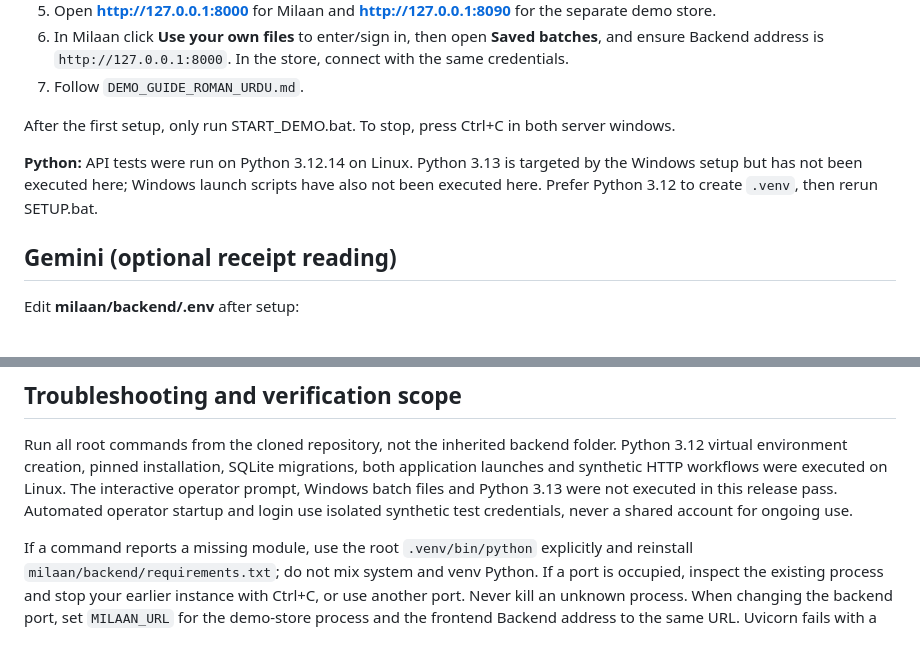
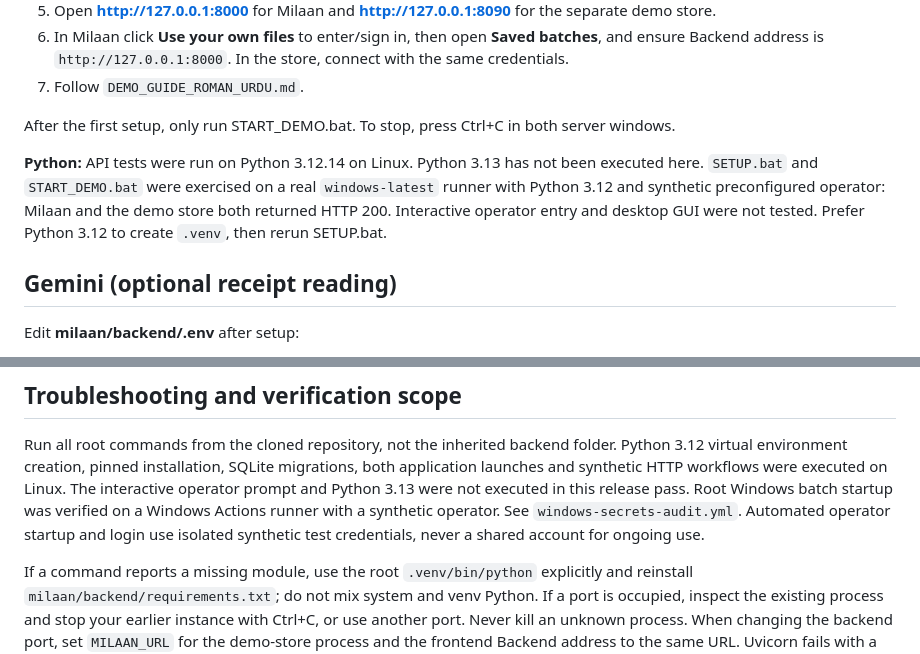
Before and after one commit to bil332204-code/AiCON-2026-Milaan, a Markdown page: README_FIRST.md, 2 parts joined by grey strips. GitHub-like rendering.

Commit message:
docs: replace outdated Windows-unverified claims with executed runner evidence

```diff
--- a/README_FIRST.md
+++ b/README_FIRST.md
@@ -16,7 +16,7 @@ Milaan is the receipt / statement checker. The demo shop is a separate app, data
 
 After the first setup, only run START_DEMO.bat. To stop, press Ctrl+C in both server windows.
 
-**Python:** API tests were run on Python 3.12.14 on Linux. Python 3.13 is targeted by the Windows setup but has not been executed here; Windows launch scripts have also not been executed here. Prefer Python 3.12 to create `.venv`, then rerun SETUP.bat.
+**Python:** API tests were run on Python 3.12.14 on Linux. Python 3.13 has not been executed here. `SETUP.bat` and `START_DEMO.bat` were exercised on a real `windows-latest` runner with Python 3.12 and synthetic preconfigured operator: Milaan and the demo store both returned HTTP 200. Interactive operator entry and desktop GUI were not tested. Prefer Python 3.12 to create `.venv`, then rerun SETUP.bat.
 
 ## Gemini (optional receipt reading)
 
@@ -67,8 +67,9 @@ No Node build or third frontend server is needed. Keep `.env` private. This kit
 Run all root commands from the cloned repository, not the inherited backend folder.
 Python 3.12 virtual environment creation, pinned installation, SQLite migrations,
 both application launches and synthetic HTTP workflows were executed on Linux.
-The interactive operator prompt, Windows batch files and Python 3.13 were not
-executed in this release pass. Automated operator startup and login use isolated
+The interactive operator prompt and Python 3.13 were not executed in this
+release pass. Root Windows batch startup was verified on a Windows Actions
+runner with a synthetic operator. See `windows-secrets-audit.yml`. Automated operator startup and login use isolated
 synthetic test credentials, never a shared account for ongoing use.
 
 If a command reports a missing module, use the root `.venv/bin/python` explicitly
```
